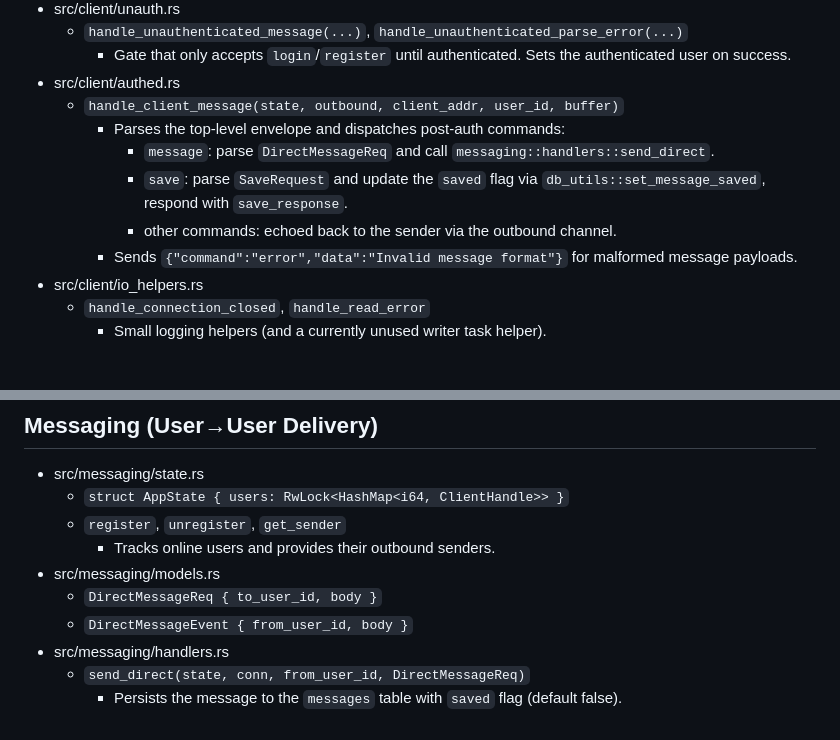
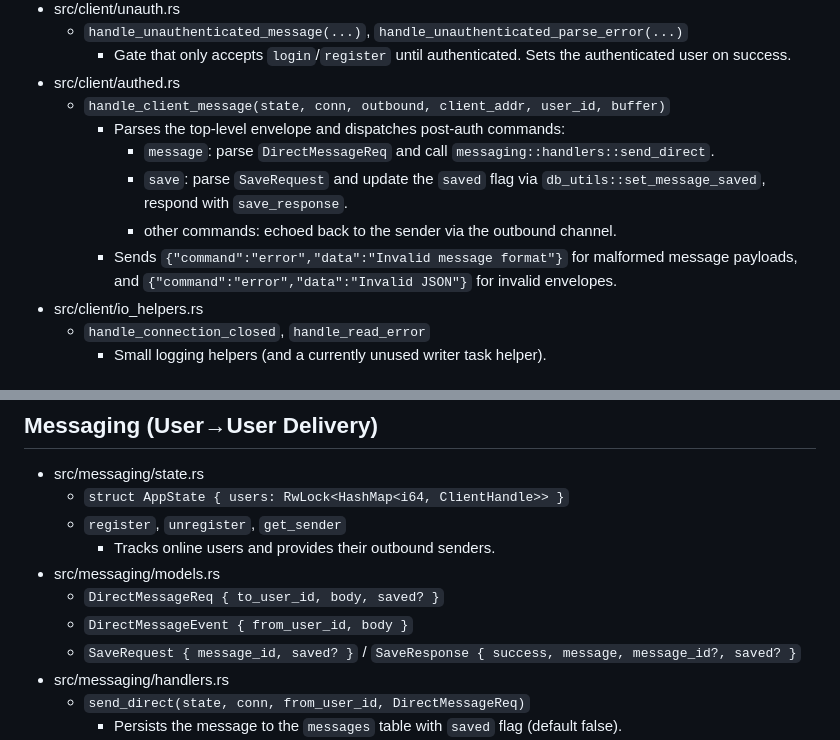
Before and after one commit to shmul95/rura, a Markdown page: ARCHITECTURE.md, 2 parts joined by grey strips. Drawn GitHub-style.

```diff
--- a/ARCHITECTURE.md
+++ b/ARCHITECTURE.md
@@ -29,12 +29,12 @@ This document summarizes what each module and file does, and how requests flow t
   - `handle_unauthenticated_message(...)`, `handle_unauthenticated_parse_error(...)`
     - Gate that only accepts `login`/`register` until authenticated. Sets the authenticated user on success.
 - src/client/authed.rs
-  - `handle_client_message(state, outbound, client_addr, user_id, buffer)`
+  - `handle_client_message(state, conn, outbound, client_addr, user_id, buffer)`
     - Parses the top-level envelope and dispatches post-auth commands:
       - `message`: parse `DirectMessageReq` and call `messaging::handlers::send_direct`.
       - `save`: parse `SaveRequest` and update the `saved` flag via `db_utils::set_message_saved`, respond with `save_response`.
       - other commands: echoed back to the sender via the outbound channel.
-    - Sends `{"command":"error","data":"Invalid message format"}` for malformed message payloads.
+    - Sends `{"command":"error","data":"Invalid message format"}` for malformed message payloads, and `{"command":"error","data":"Invalid JSON"}` for invalid envelopes.
 - src/client/io_helpers.rs
   - `handle_connection_closed`, `handle_read_error`
     - Small logging helpers (and a currently unused writer task helper).
@@ -55,8 +55,9 @@ This document summarizes what each module and file does, and how requests flow t
   - `register`, `unregister`, `get_sender`
     - Tracks online users and provides their outbound senders.
 - src/messaging/models.rs
-  - `DirectMessageReq { to_user_id, body }`
+  - `DirectMessageReq { to_user_id, body, saved? }`
   - `DirectMessageEvent { from_user_id, body }`
+  - `SaveRequest { message_id, saved? }` / `SaveResponse { success, message, message_id?, saved? }`
 - src/messaging/handlers.rs
   - `send_direct(state, conn, from_user_id, DirectMessageReq)`
     - Persists the message to the `messages` table with `saved` flag (default false).
```
Also changed, not shown: other parts of ARCHITECTURE.md (+18 -11 lines).
